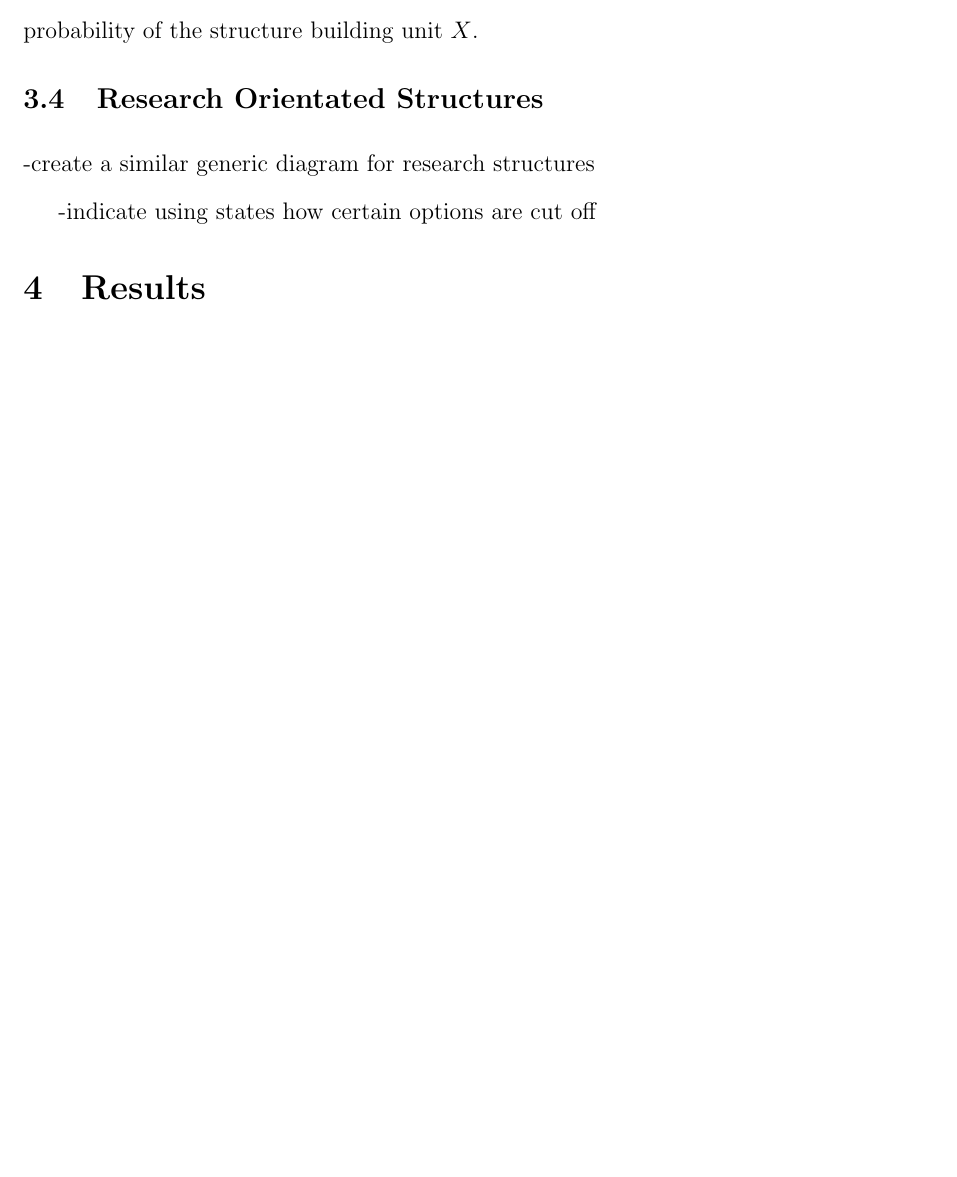
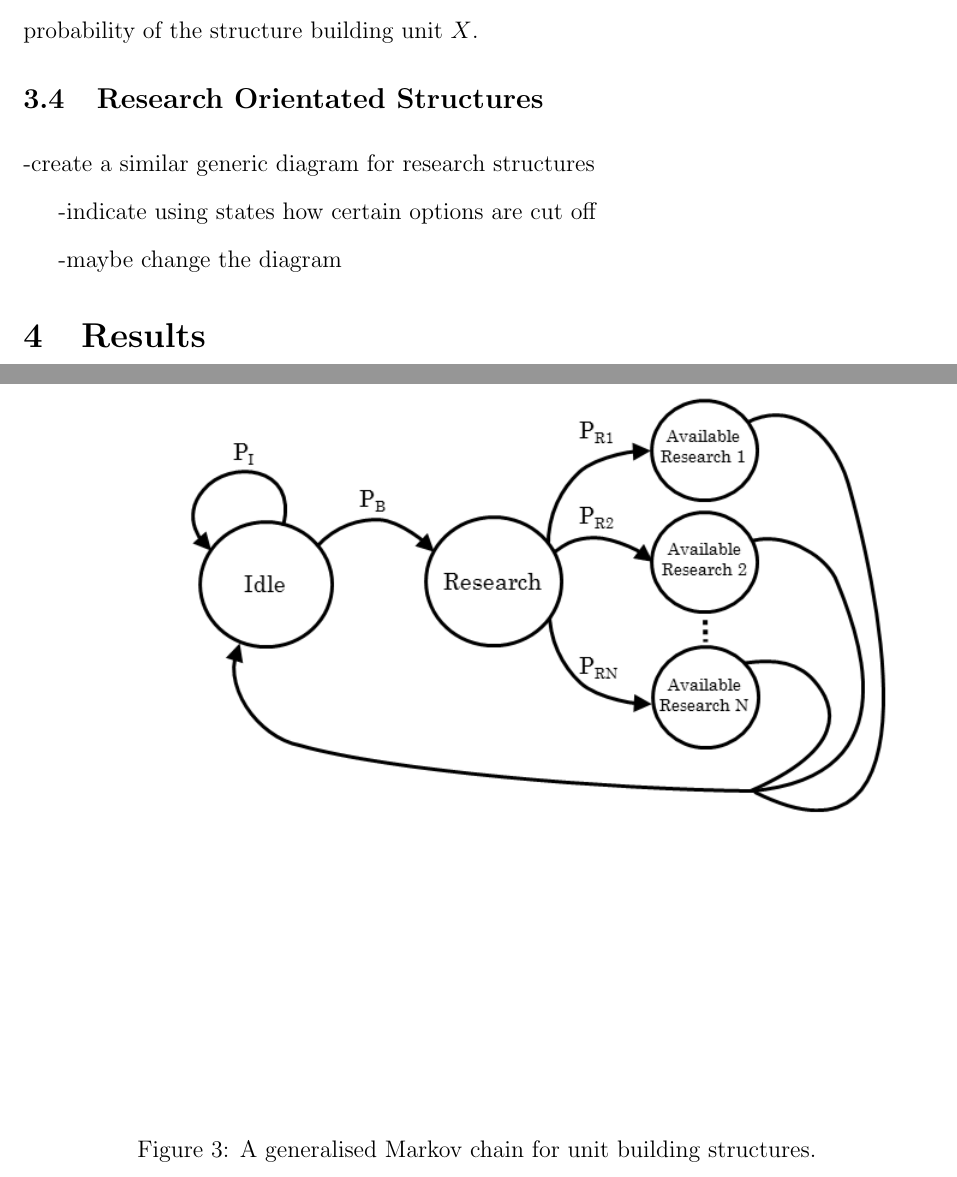
Before and after one commit to starcraftai/ai_comp, a LaTeX document (LaTeX/report.tex, which reads LaTeX/sections/building.tex): part of page 3 of 5 before the commit and two parts of pages 3 and 5 of 6 after it, the two joined at a grey line, cut so that both start at the same text, the shorter picture padded with empty space. Compiled offline with pdfLaTeX.

Commit message:
minor updates

```diff
--- a/LaTeX/sections/building.tex
+++ b/LaTeX/sections/building.tex
@@ -17,3 +17,12 @@ Figure~\ref{fig:scv_diagram} shows the Markov Chain which dictates the behaviour
 -create a similar generic diagram for research structures
 
 -indicate using states how certain options are cut off
+
+-maybe change the diagram
+
+\begin{figure}
+\centering
+\includegraphics[scale=0.8, trim = 0cm 0cm 0cm 0cm]{diagrams/building_research}
+\label{fig:struct_research}
+\caption{A generalised Markov chain for unit building structures.}
+\end{figure}
```
Also changed, not shown: LaTeX/diagrams/building_research.png (added), LaTeX/report.pdf, LaTeX/sections/building.tex (4 more changed lines), 1 other file.
